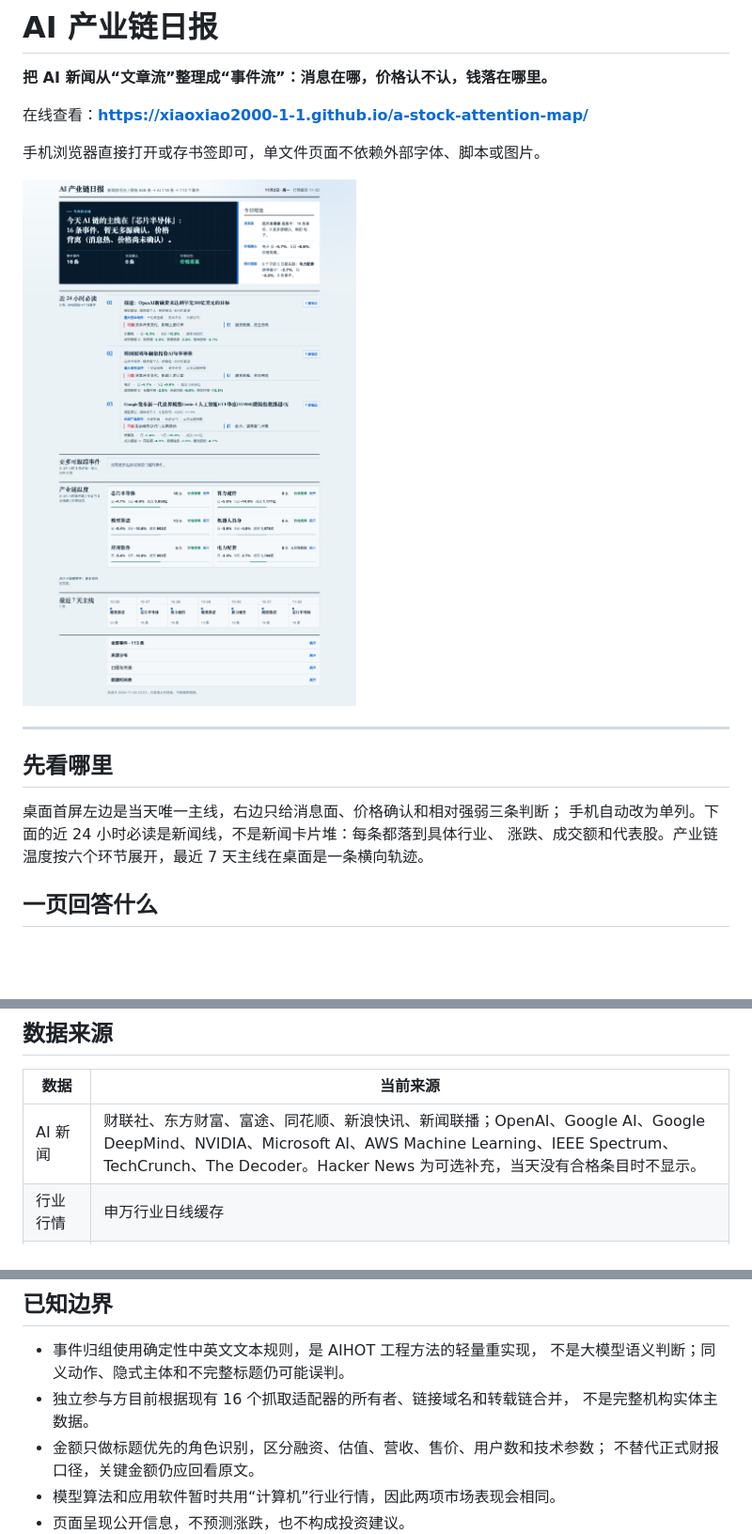
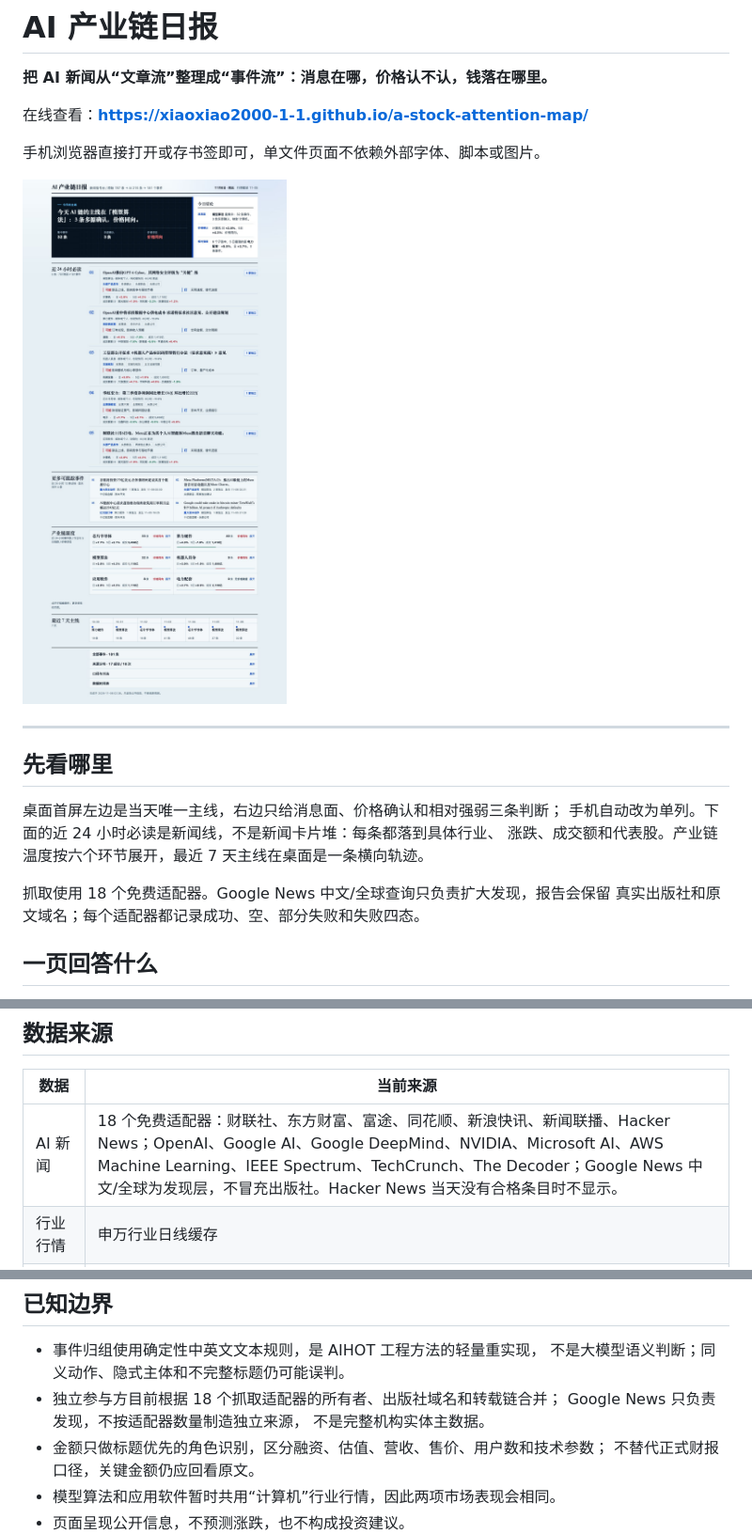
Before and after one commit to Xiaoxiao2000-1-1/a-stock-attention-map, a Markdown page: README.md, 3 parts joined by grey strips. Shown at 94% size. Drawn GitHub-style; pictures changed too: preview.png; blank space fills up the shorter version.

```diff
--- a/README.md
+++ b/README.md
@@ -15,6 +15,9 @@
 桌面首屏左边是当天唯一主线，右边只给消息面、价格确认和相对强弱三条判断；
 手机自动改为单列。下面的近 24 小时必读是新闻线，不是新闻卡片堆：每条都落到具体行业、
 涨跌、成交额和代表股。产业链温度按六个环节展开，最近 7 天主线在桌面是一条横向轨迹。
+
+抓取使用 18 个免费适配器。Google News 中文/全球查询只负责扩大发现，报告会保留
+真实出版社和原文域名；每个适配器都记录成功、空、部分失败和失败四态。
 
 ## 一页回答什么
 
@@ -68,7 +71,7 @@
 
 | 数据 | 当前来源 |
 |---|---|
-| AI 新闻 | 财联社、东方财富、富途、同花顺、新浪快讯、新闻联播；OpenAI、Google AI、Google DeepMind、NVIDIA、Microsoft AI、AWS Machine Learning、IEEE Spectrum、TechCrunch、The Decoder。Hacker News 为可选补充，当天没有合格条目时不显示。 |
+| AI 新闻 | 18 个免费适配器：财联社、东方财富、富途、同花顺、新浪快讯、新闻联播、Hacker News；OpenAI、Google AI、Google DeepMind、NVIDIA、Microsoft AI、AWS Machine Learning、IEEE Spectrum、TechCrunch、The Decoder；Google News 中文/全球为发现层，不冒充出版社。Hacker News 当天没有合格条目时不显示。 |
 | 行业行情 | 申万行业日线缓存 |
 | 成交额与代表股 | 最近交易日全市场快照 |
 
@@ -92,7 +95,8 @@
 
 - 事件归组使用确定性中英文文本规则，是 AIHOT 工程方法的轻量重实现，
   不是大模型语义判断；同义动作、隐式主体和不完整标题仍可能误判。
-- 独立参与方目前根据现有 16 个抓取适配器的所有者、链接域名和转载链合并，
+- 独立参与方目前根据 18 个抓取适配器的所有者、出版社域名和转载链合并；
+  Google News 只负责发现，不按适配器数量制造独立来源，
   不是完整机构实体主数据。
 - 金额只做标题优先的角色识别，区分融资、估值、营收、售价、用户数和技术参数；
   不替代正式财报口径，关键金额仍应回看原文。
```
Also changed, not shown: 1 other file.
